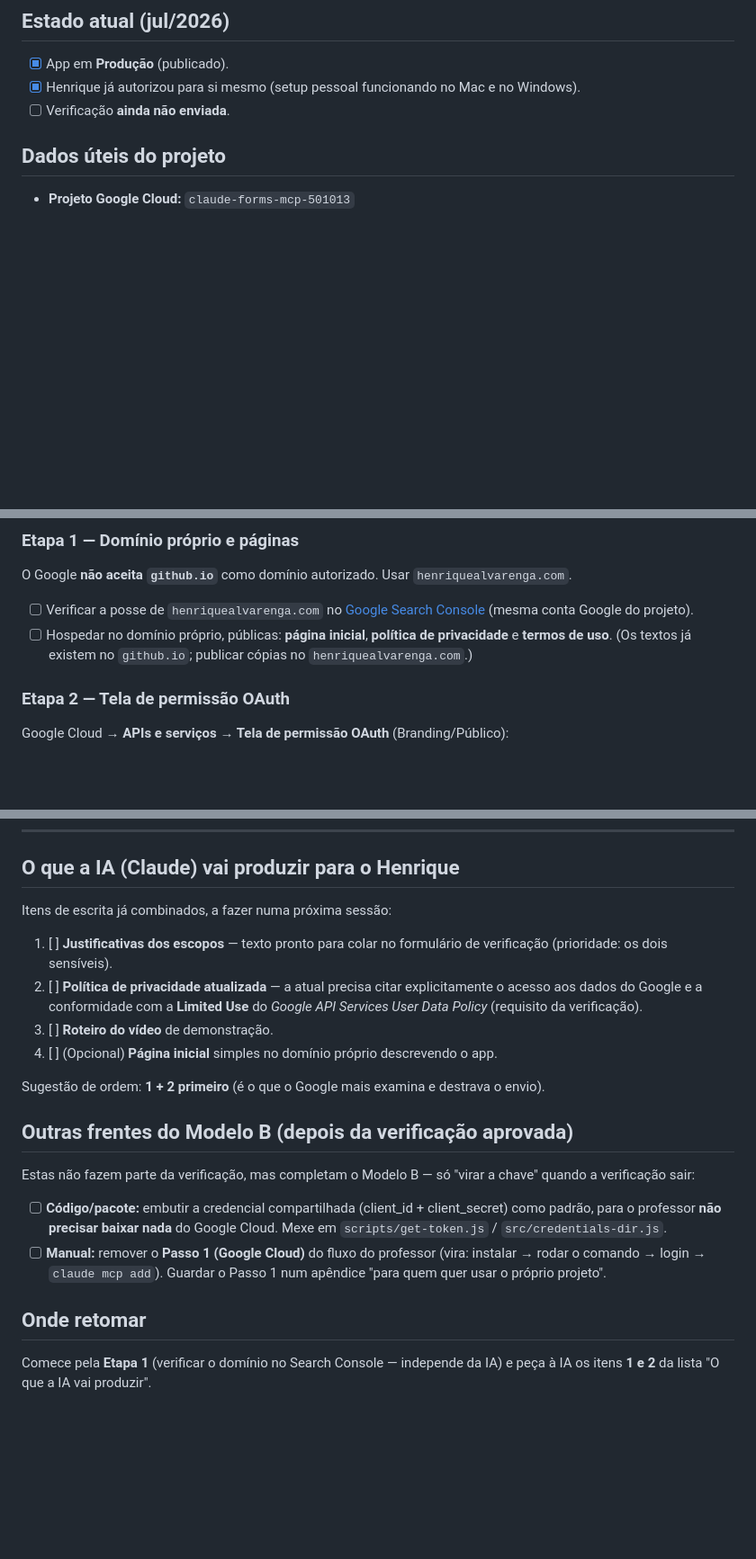
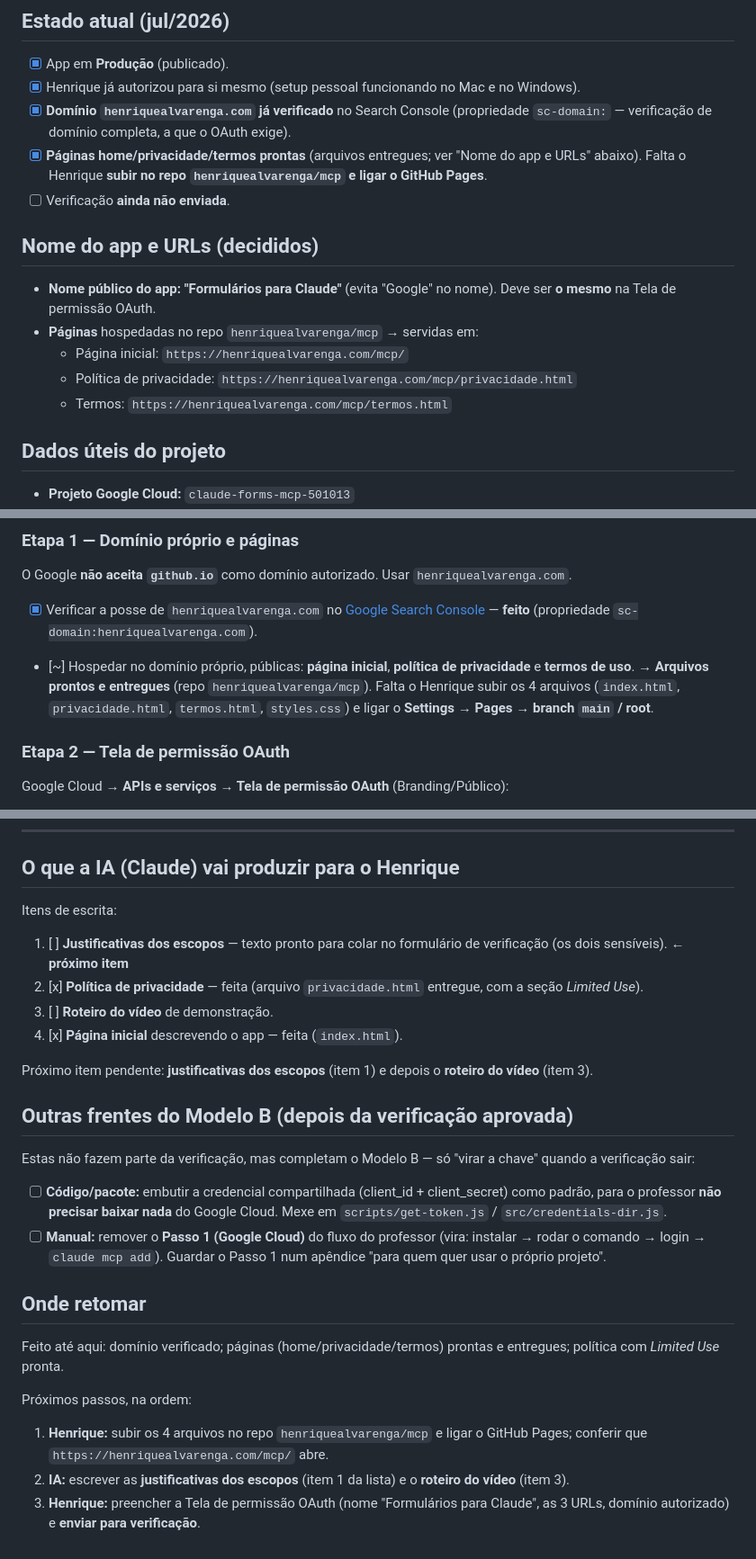
Before and after one commit to claude-book/mcp-server-google-forms, a Markdown page: docs-internos/verificacao-oauth.md, 3 parts joined by grey strips. Shown at 90% size. Drawn GitHub-style; blank space fills up the shorter version.

Commit message:
Atualiza checklist da verificação OAuth (domínio verificado, páginas prontas) (#9)
Marca o domínio henriquealvarenga.com como já verificado no Search Console,
registra o nome do app e as URLs, e o progresso das páginas (home/privacidade/
termos entregues; falta subir e ligar o Pages). Próximo item: justificativas
dos escopos.


Claude-Session: https://claude.ai/code/session_01Eii5eS254UHVN6kAoibHyB

Co-authored-by: Claude <noreply@anthropic.com>

```diff
--- a/docs-internos/verificacao-oauth.md
+++ b/docs-internos/verificacao-oauth.md
@@ -19,7 +19,17 @@ Por que o aviso some só assim: o aviso "app não verificado" depende do **app**
 
 - [x] App em **Produção** (publicado).
 - [x] Henrique já autorizou para si mesmo (setup pessoal funcionando no Mac e no Windows).
+- [x] **Domínio `henriquealvarenga.com` já verificado** no Search Console (propriedade `sc-domain:` — verificação de domínio completa, a que o OAuth exige).
+- [x] **Páginas home/privacidade/termos prontas** (arquivos entregues; ver "Nome do app e URLs" abaixo). Falta o Henrique **subir no repo `henriquealvarenga/mcp` e ligar o GitHub Pages**.
 - [ ] Verificação **ainda não enviada**.
+
+## Nome do app e URLs (decididos)
+
+- **Nome público do app:** **"Formulários para Claude"** (evita "Google" no nome). Deve ser **o mesmo** na Tela de permissão OAuth.
+- **Páginas** hospedadas no repo `henriquealvarenga/mcp` → servidas em:
+  - Página inicial: `https://henriquealvarenga.com/mcp/`
+  - Política de privacidade: `https://henriquealvarenga.com/mcp/privacidade.html`
+  - Termos: `https://henriquealvarenga.com/mcp/termos.html`
 
 ## Dados úteis do projeto
 
@@ -37,8 +47,8 @@ Por que o aviso some só assim: o aviso "app não verificado" depende do **app**
 
 ### Etapa 1 — Domínio próprio e páginas
 O Google **não aceita `github.io`** como domínio autorizado. Usar `henriquealvarenga.com`.
-- [ ] Verificar a posse de `henriquealvarenga.com` no [Google Search Console](https://search.google.com/search-console) (mesma conta Google do projeto).
-- [ ] Hospedar no domínio próprio, públicas: **página inicial**, **política de privacidade** e **termos de uso**. (Os textos já existem no `github.io`; publicar cópias no `henriquealvarenga.com`.)
+- [x] Verificar a posse de `henriquealvarenga.com` no [Google Search Console](https://search.google.com/search-console) — **feito** (propriedade `sc-domain:henriquealvarenga.com`).
+- [~] Hospedar no domínio próprio, públicas: **página inicial**, **política de privacidade** e **termos de uso**. → **Arquivos prontos e entregues** (repo `henriquealvarenga/mcp`). Falta o Henrique subir os 4 arquivos (`index.html`, `privacidade.html`, `termos.html`, `styles.css`) e ligar o **Settings → Pages → branch `main` / root**.
 
 ### Etapa 2 — Tela de permissão OAuth
 Google Cloud → **APIs e serviços → Tela de permissão OAuth** (Branding/Público):
@@ -64,14 +74,14 @@ Google Cloud → **APIs e serviços → Tela de permissão OAuth** (Branding/Pú
 
 ## O que a IA (Claude) vai produzir para o Henrique
 
-Itens de escrita já combinados, a fazer numa próxima sessão:
+Itens de escrita:
 
-1. [ ] **Justificativas dos escopos** — texto pronto para colar no formulário de verificação (prioridade: os dois sensíveis).
-2. [ ] **Política de privacidade atualizada** — a atual precisa citar explicitamente o acesso aos dados do Google e a conformidade com a **Limited Use** do *Google API Services User Data Policy* (requisito da verificação).
+1. [ ] **Justificativas dos escopos** — texto pronto para colar no formulário de verificação (os dois sensíveis). **← próximo item**
+2. [x] **Política de privacidade** — feita (arquivo `privacidade.html` entregue, com a seção *Limited Use*).
 3. [ ] **Roteiro do vídeo** de demonstração.
-4. [ ] (Opcional) **Página inicial** simples no domínio próprio descrevendo o app.
+4. [x] **Página inicial** descrevendo o app — feita (`index.html`).
 
-Sugestão de ordem: **1 + 2 primeiro** (é o que o Google mais examina e destrava o envio).
+Próximo item pendente: **justificativas dos escopos** (item 1) e depois o **roteiro do vídeo** (item 3).
 
 ## Outras frentes do Modelo B (depois da verificação aprovada)
 
@@ -82,4 +92,9 @@ Estas não fazem parte da verificação, mas completam o Modelo B — só "virar
 
 ## Onde retomar
 
-Comece pela **Etapa 1** (verificar o domínio no Search Console — independe da IA) e peça à IA os itens **1 e 2** da lista "O que a IA vai produzir".
+Feito até aqui: domínio verificado; páginas (home/privacidade/termos) prontas e entregues; política com *Limited Use* pronta.
+
+Próximos passos, na ordem:
+1. **Henrique:** subir os 4 arquivos no repo `henriquealvarenga/mcp` e ligar o GitHub Pages; conferir que `https://henriquealvarenga.com/mcp/` abre.
+2. **IA:** escrever as **justificativas dos escopos** (item 1 da lista) e o **roteiro do vídeo** (item 3).
+3. **Henrique:** preencher a Tela de permissão OAuth (nome "Formulários para Claude", as 3 URLs, domínio autorizado) e **enviar para verificação**.
```
